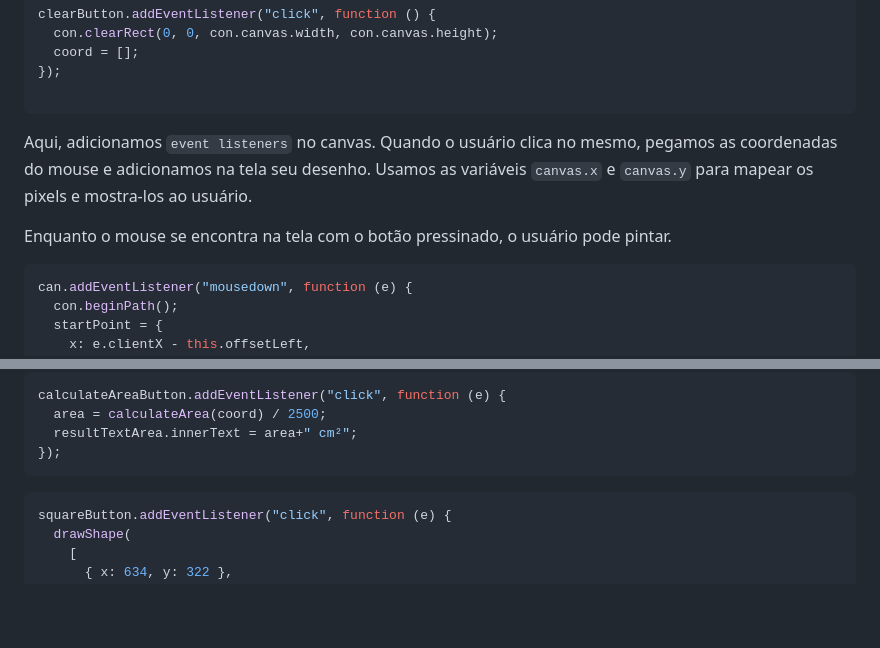
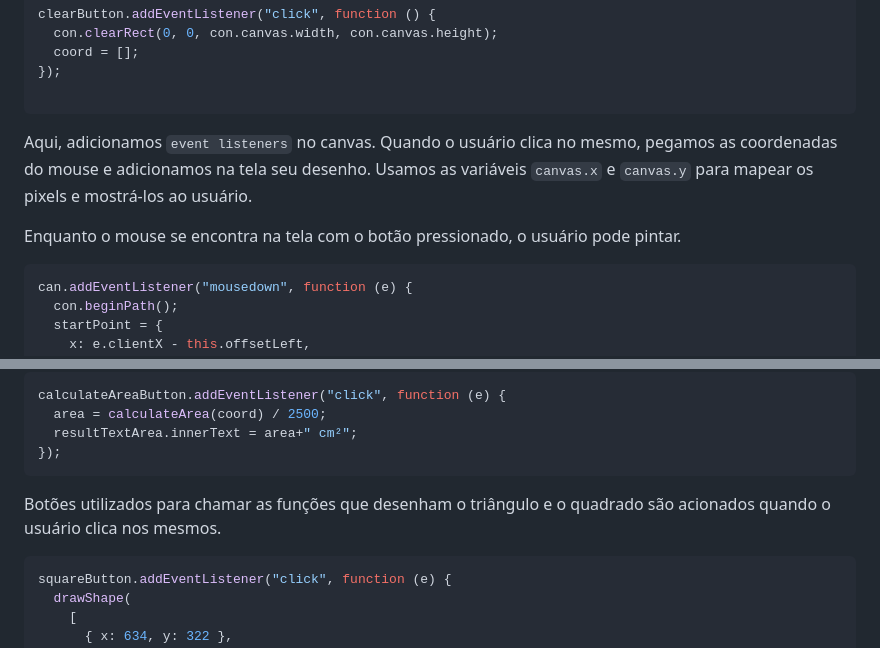
Before and after one commit to caetano-dev/Planimeter, a Markdown page: README.md, 2 parts joined by grey strips. Drawn GitHub-style; blank space fills up the shorter version.

Commit message:
Fixing typos

````diff
--- a/README.md
+++ b/README.md
@@ -99,9 +99,9 @@ clearButton.addEventListener("click", function () {
 
 ```
 
-Aqui, adicionamos `event listeners` no canvas. Quando o usuário clica no mesmo, pegamos as coordenadas do mouse e adicionamos na tela seu desenho. Usamos as variáveis `canvas.x` e `canvas.y` para mapear os pixels e mostra-los ao usuário.
+Aqui, adicionamos `event listeners` no canvas. Quando o usuário clica no mesmo, pegamos as coordenadas do mouse e adicionamos na tela seu desenho. Usamos as variáveis `canvas.x` e `canvas.y` para mapear os pixels e mostrá-los ao usuário.
 
-Enquanto o mouse se encontra na tela com o botão pressinado, o usuário pode pintar.
+Enquanto o mouse se encontra na tela com o botão pressionado, o usuário pode pintar.
 
 ```js
 can.addEventListener("mousedown", function (e) {
@@ -157,6 +157,9 @@ calculateAreaButton.addEventListener("click", function (e) {
   resultTextArea.innerText = area+" cm²";
 });
 ```
+
+Botões utilizados para chamar as funções que desenham o triângulo e o quadrado são acionados quando o usuário clica nos mesmos.
+
 ```js
 squareButton.addEventListener("click", function (e) {
   drawShape(
````
